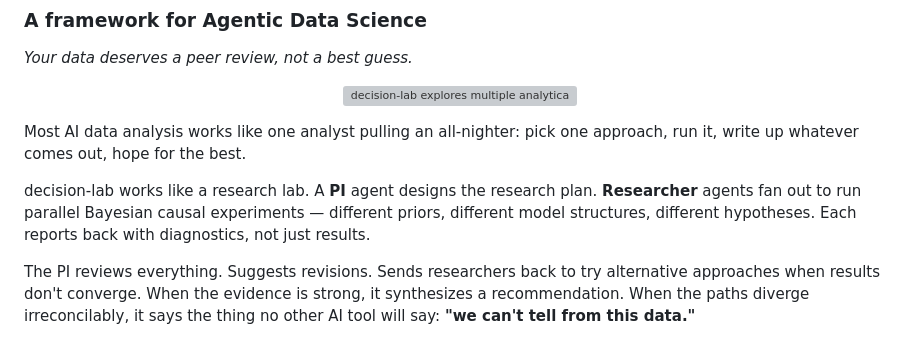
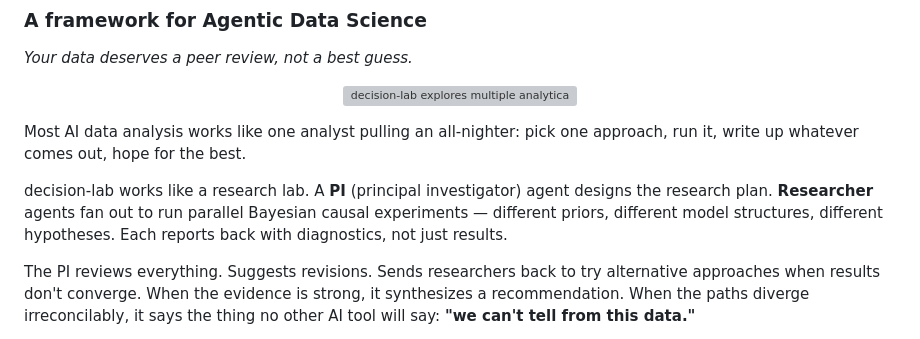
Before and after one commit to pymc-labs/decision-lab, a Markdown page: README.md, the part around the change. Rendered like a GitHub page; grey boxes are pictures that could not be loaded.

Commit message:
Apply suggestion from @twiecki

```diff
--- a/README.md
+++ b/README.md
@@ -10,7 +10,7 @@
 
 Most AI data analysis works like one analyst pulling an all-nighter: pick one approach, run it, write up whatever comes out, hope for the best.
 
-decision-lab works like a research lab. A **PI** agent designs the research plan. **Researcher** agents fan out to run parallel Bayesian causal experiments — different priors, different model structures, different hypotheses. Each reports back with diagnostics, not just results.
+decision-lab works like a research lab. A **PI** (principal investigator) agent designs the research plan. **Researcher** agents fan out to run parallel Bayesian causal experiments — different priors, different model structures, different hypotheses. Each reports back with diagnostics, not just results.
 
 The PI reviews everything. Suggests revisions. Sends researchers back to try alternative approaches when results don't converge. When the evidence is strong, it synthesizes a recommendation. When the paths diverge irreconcilably, it says the thing no other AI tool will say: **"we can't tell from this data."**
 
```
